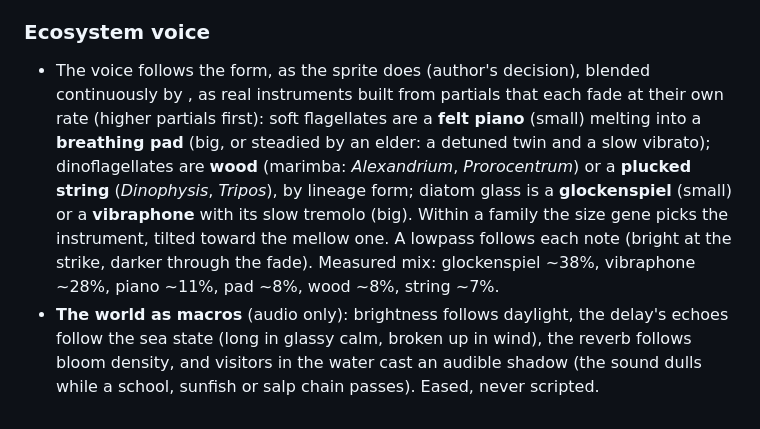
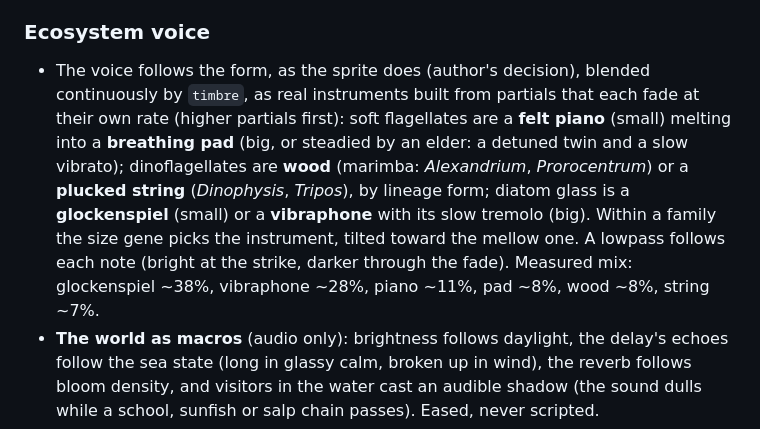
Before and after one commit to vitorhugo1992/monad, a Markdown page: CLAUDE.md, the part around the change. GitHub-like rendering.

Commit message:
Docs: restore lost word
Co-Authored-By: Claude Opus 5.5 <noreply@anthropic.com>

```diff
--- a/CLAUDE.md
+++ b/CLAUDE.md
@@ -113,7 +113,7 @@ That's it. Colonies, blooms, silence and rhythm must all come out of these rules
 - Browsers need a gesture before sound: a tiny pixel-font TAP TO LISTEN sits in the water until the first tap/click/key. `M` mutes (MUTE shows in the HUD).
 
 ### Ecosystem voice
-- The voice follows the form, as the sprite does (author's decision), blended continuously by , as real instruments built from partials that each fade at their own rate (higher partials first): soft flagellates are a **felt piano** (small) melting into a **breathing pad** (big, or steadied by an elder: a detuned twin and a slow vibrato); dinoflagellates are **wood** (marimba: *Alexandrium*, *Prorocentrum*) or a **plucked string** (*Dinophysis*, *Tripos*), by lineage form; diatom glass is a **glockenspiel** (small) or a **vibraphone** with its slow tremolo (big). Within a family the size gene picks the instrument, tilted toward the mellow one. A lowpass follows each note (bright at the strike, darker through the fade). Measured mix: glockenspiel ~38%, vibraphone ~28%, piano ~11%, pad ~8%, wood ~8%, string ~7%.
+- The voice follows the form, as the sprite does (author's decision), blended continuously by `timbre`, as real instruments built from partials that each fade at their own rate (higher partials first): soft flagellates are a **felt piano** (small) melting into a **breathing pad** (big, or steadied by an elder: a detuned twin and a slow vibrato); dinoflagellates are **wood** (marimba: *Alexandrium*, *Prorocentrum*) or a **plucked string** (*Dinophysis*, *Tripos*), by lineage form; diatom glass is a **glockenspiel** (small) or a **vibraphone** with its slow tremolo (big). Within a family the size gene picks the instrument, tilted toward the mellow one. A lowpass follows each note (bright at the strike, darker through the fade). Measured mix: glockenspiel ~38%, vibraphone ~28%, piano ~11%, pad ~8%, wood ~8%, string ~7%.
 - **The world as macros** (audio only): brightness follows daylight, the delay's echoes follow the sea state (long in glassy calm, broken up in wind), the reverb follows bloom density, and visitors in the water cast an audible shadow (the sound dulls while a school, sunfish or salp chain passes). Eased, never scripted.
 - **Predators are heard** (author-approved): visitors have no voice of their own, but cells brushed by a passing sardine school, salp chain or sunfish flash and blurt a short, high staccato note an octave up (startle; one per cell per 3 s, from the same budget), so a school sweeps through a flurry of plucks. Where the grazer field is dense, notes are duller and shorter (muffled), so heavy grazing sounds smothered before the die-off. The eaten simply stop singing, so a feast leaves an audible hole.
 - **Melody over chord, chains arpeggiate** (author-approved): in a free colony the cell that starts sings its tune and neighbours who join hold one long chord tone each (release × 1.6). A chain plays its chord as an arpeggio instead: its cells' notes from low to high (and back down for a straight chain; round and round for rings and stars), 4–8 notes over one period of the pulse, once per chain until it has rested.
```
